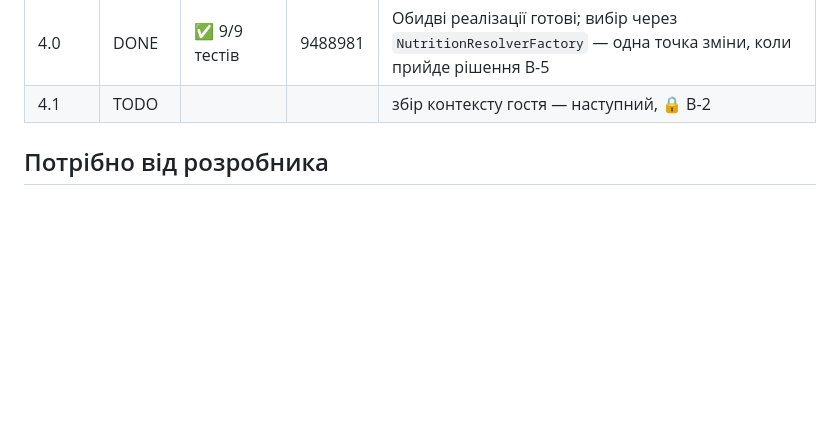
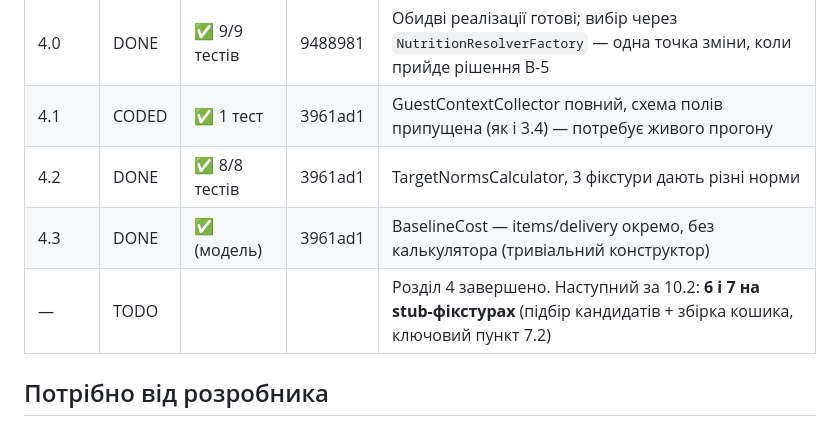
Before and after one commit to malikruk1/makrochef, a Markdown page: CHECKPOINTS.md, the part around the change. GitHub-like rendering; blank space fills up the shorter version.

Commit message:
docs: update CHECKPOINTS.md after section 4 (profiler)
Co-Authored-By: Claude Sonnet 5 <noreply@anthropic.com>

```diff
--- a/CHECKPOINTS.md
+++ b/CHECKPOINTS.md
@@ -16,7 +16,10 @@
 | 3.4   | CODED  | ✅ 36/36 тестів | dffbe45 | coverage probe повний; попутно знайшов і виправив баг — CallToolAsync серіалізував SDK-обгортку замість тексту, тому весь парсинг завжди повертав порожньо. Живий прогін і реальний % покриття чекають на B-2 |
 | 8.3   | DONE   | ✅ 1 тест (API) | 5721e3d | JS-підсвітка перевіряється вручну в браузері — не юніт-тестована |
 | 4.0   | DONE   | ✅ 9/9 тестів | 9488981 | Обидві реалізації готові; вибір через `NutritionResolverFactory` — одна точка зміни, коли прийде рішення B-5 |
-| 4.1   | TODO   | | | збір контексту гостя — наступний, 🔒 B-2 |
+| 4.1   | CODED  | ✅ 1 тест | 3961ad1 | GuestContextCollector повний, схема полів припущена (як і 3.4) — потребує живого прогону |
+| 4.2   | DONE   | ✅ 8/8 тестів | 3961ad1 | TargetNormsCalculator, 3 фікстури дають різні норми |
+| 4.3   | DONE   | ✅ (модель) | 3961ad1 | BaselineCost — items/delivery окремо, без калькулятора (тривіальний конструктор) |
+| —     | TODO   | | | Розділ 4 завершено. Наступний за 10.2: **6 і 7 на stub-фікстурах** (підбір кандидатів + збірка кошика, ключовий пункт 7.2) |
 
 ## Потрібно від розробника
 - **Найважливіше зараз:** `dotnet run --project src/MakroChef.Api -- auth` виводить реальне посилання на `https://mcp.silpo.ua/authorize` (DCR вже пройшла). Запустіть команду і встигніть залогінитись телефоном+SMS протягом 5 хв — це зніме блокер B-2 і дасть перший живий MCP-токен. Без цього розділи 3.4, 4, 6, 7 лишаться на рівні CODED (код є, живого прогону нема).
```
